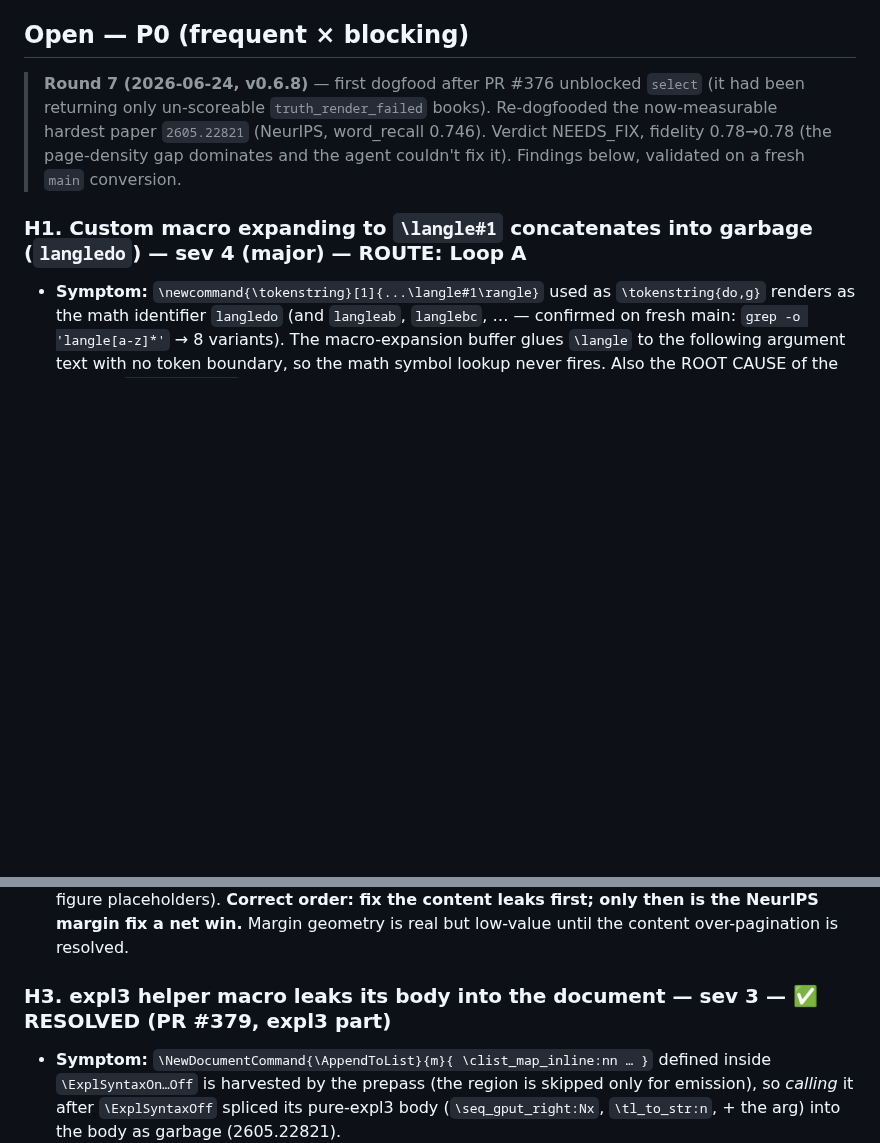
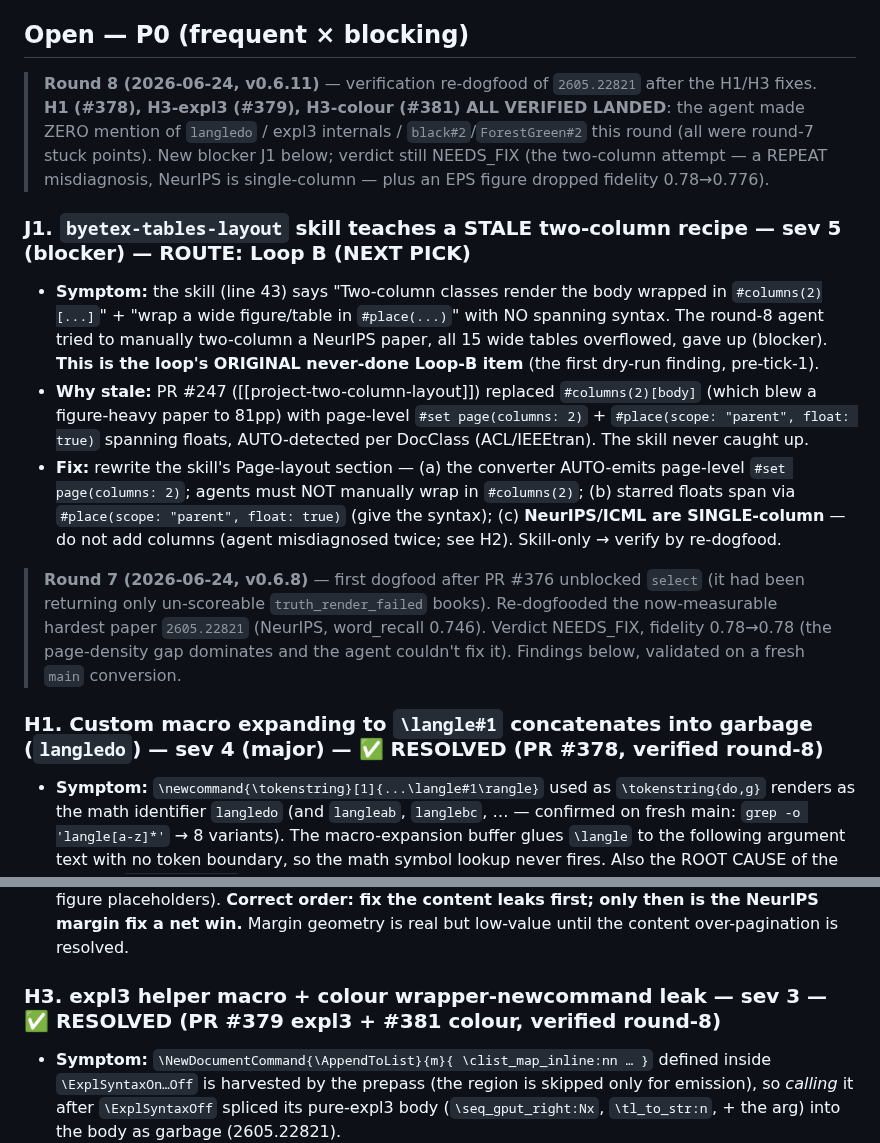
Before and after one commit to zeyuyang42/ByeTex, a Markdown page: docs/agent-surface-backlog.md, 2 parts joined by grey strips. GitHub-like rendering; blank space fills up the shorter version.

Commit message:
docs(backlog): round-8 verifies H1/H3 landed; add J1 (stale tables skill) (#382)
Verification re-dogfood of 2605.22821 (v0.6.11): the agent hit ZERO langle/
expl3/colour leaks (all round-7 stuck points), so H1 (#378), H3-expl3 (#379),
H3-colour (#381) are VERIFIED RESOLVED. New blocker J1: byetex-tables-layout
teaches the stale `#columns(2)[...]` two-column recipe (replaced by #247's
page-level `#set page(columns:2)` + spanning floats) — the loop's original
never-done Loop-B item, now next pick. Agent re-misdiagnosed NeurIPS as
two-column (it is single-column).

Co-authored-by: Claude Opus 4.8 (1M context) <noreply@anthropic.com>

```diff
--- a/docs/agent-surface-backlog.md
+++ b/docs/agent-surface-backlog.md
@@ -27,6 +27,29 @@ Resolved.
 
 ## Open — P0 (frequent × blocking)
 
+> **Round 8 (2026-06-24, v0.6.11)** — verification re-dogfood of `2605.22821`
+> after the H1/H3 fixes. **H1 (#378), H3-expl3 (#379), H3-colour (#381) ALL
+> VERIFIED LANDED**: the agent made ZERO mention of `langledo` / expl3 internals /
+> `black#2`/`ForestGreen#2` this round (all were round-7 stuck points). New blocker
+> J1 below; verdict still NEEDS_FIX (the two-column attempt — a REPEAT misdiagnosis,
+> NeurIPS is single-column — plus an EPS figure dropped fidelity 0.78→0.776).
+
+### J1. `byetex-tables-layout` skill teaches a STALE two-column recipe — sev 5 (blocker) — ROUTE: Loop B (NEXT PICK)
+- **Symptom:** the skill (line 43) says "Two-column classes render the body wrapped in
+  `#columns(2)[...]`" + "wrap a wide figure/table in `#place(...)`" with NO spanning syntax.
+  The round-8 agent tried to manually two-column a NeurIPS paper, all 15 wide tables
+  overflowed, gave up (blocker). **This is the loop's ORIGINAL never-done Loop-B item** (the
+  first dry-run finding, pre-tick-1).
+- **Why stale:** PR #247 ([[project-two-column-layout]]) replaced `#columns(2)[body]` (which
+  blew a figure-heavy paper to 81pp) with page-level `#set page(columns: 2)` +
+  `#place(scope: "parent", float: true)` spanning floats, AUTO-detected per DocClass
+  (ACL/IEEEtran). The skill never caught up.
+- **Fix:** rewrite the skill's Page-layout section — (a) the converter AUTO-emits page-level
+  `#set page(columns: 2)`; agents must NOT manually wrap in `#columns(2)`; (b) starred floats
+  span via `#place(scope: "parent", float: true)` (give the syntax); (c) **NeurIPS/ICML are
+  SINGLE-column** — do not add columns (agent misdiagnosed twice; see H2). Skill-only → verify
+  by re-dogfood.
+
 > **Round 7 (2026-06-24, v0.6.8)** — first dogfood after PR #376 unblocked
 > `select` (it had been returning only un-scoreable `truth_render_failed` books).
 > Re-dogfooded the now-measurable hardest paper `2605.22821` (NeurIPS,
@@ -34,7 +57,7 @@ Resolved.
 > dominates and the agent couldn't fix it). Findings below, validated on a fresh
 > `main` conversion.
 
-### H1. Custom macro expanding to `\langle#1` concatenates into garbage (`langledo`) — sev 4 (major) — ROUTE: Loop A
+### H1. Custom macro expanding to `\langle#1` concatenates into garbage (`langledo`) — sev 4 (major) — ✅ RESOLVED (PR #378, verified round-8)
 - **Symptom:** `\newcommand{\tokenstring}[1]{...\langle#1\rangle}` used as
   `\tokenstring{do,g}` renders as the math identifier `langledo` (and `langleab`,
   `langlebc`, … — confirmed on fresh main: `grep -o 'langle[a-z]*'` → 8 variants).
@@ -61,7 +84,7 @@ Resolved.
   leaks first; only then is the NeurIPS margin fix a net win.** Margin geometry is real but
   low-value until the content over-pagination is resolved.
 
-### H3. expl3 helper macro leaks its body into the document — sev 3 — ✅ RESOLVED (PR #379, expl3 part)
+### H3. expl3 helper macro + colour wrapper-newcommand leak — sev 3 — ✅ RESOLVED (PR #379 expl3 + #381 colour, verified round-8)
 - **Symptom:** `\NewDocumentCommand{\AppendToList}{m}{ \clist_map_inline:nn … }` defined
   inside `\ExplSyntaxOn…Off` is harvested by the prepass (the region is skipped only for
   emission), so *calling* it after `\ExplSyntaxOff` spliced its pure-expl3 body
```
